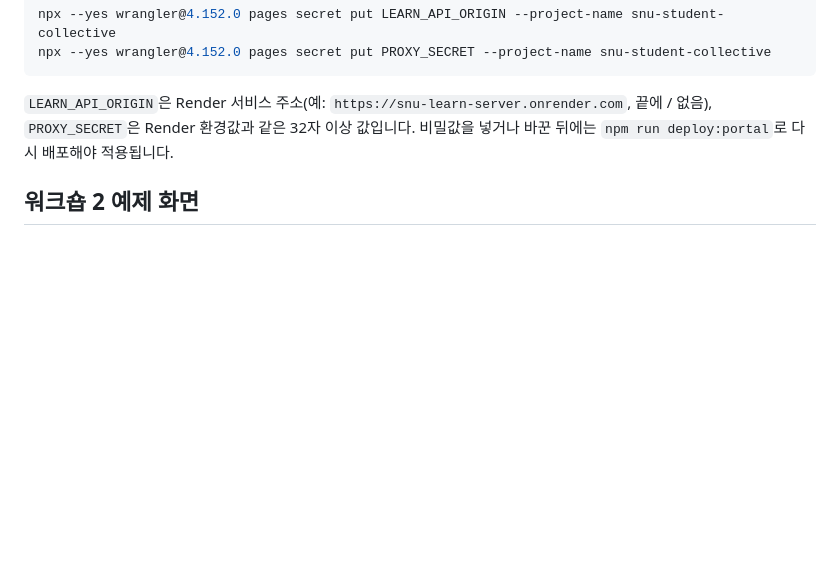
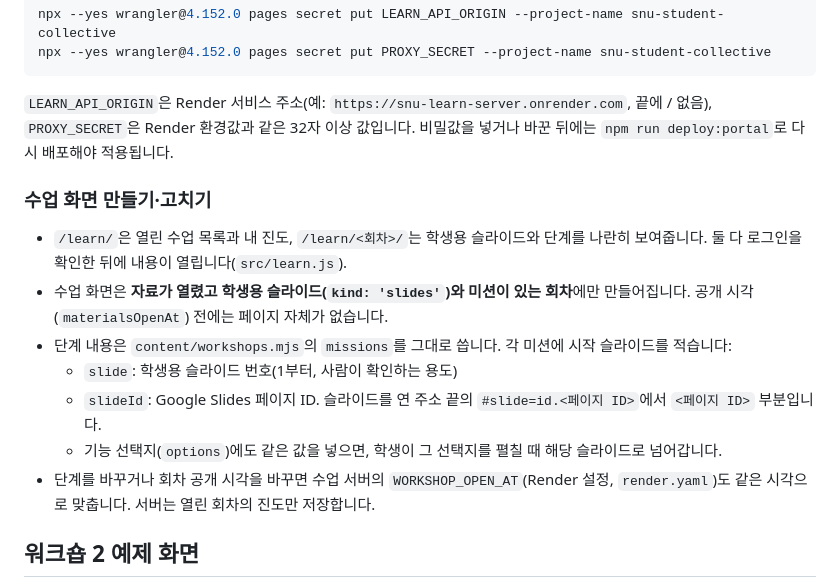
Before and after one commit to aeron1120/openAI_WS, a Markdown page: portal/README.md, the part around the change. Drawn GitHub-style; blank space fills up the shorter version.

Commit message:
Document how lesson pages and slides are configured
Co-Authored-By: Claude Opus 5.5 <noreply@anthropic.com>

```diff
--- a/portal/README.md
+++ b/portal/README.md
@@ -154,6 +154,16 @@ npx --yes wrangler@4.152.0 pages secret put PROXY_SECRET --project-name snu-stud
 
 `LEARN_API_ORIGIN`은 Render 서비스 주소(예: `https://snu-learn-server.onrender.com`, 끝에 / 없음), `PROXY_SECRET`은 Render 환경값과 같은 32자 이상 값입니다. 비밀값을 넣거나 바꾼 뒤에는 `npm run deploy:portal`로 다시 배포해야 적용됩니다.
 
+### 수업 화면 만들기·고치기
+
+- `/learn/`은 열린 수업 목록과 내 진도, `/learn/<회차>/`는 학생용 슬라이드와 단계를 나란히 보여줍니다. 둘 다 로그인을 확인한 뒤에 내용이 열립니다(`src/learn.js`).
+- 수업 화면은 **자료가 열렸고 학생용 슬라이드(`kind: 'slides'`)와 미션이 있는 회차**에만 만들어집니다. 공개 시각(`materialsOpenAt`) 전에는 페이지 자체가 없습니다.
+- 단계 내용은 `content/workshops.mjs`의 `missions`를 그대로 씁니다. 각 미션에 시작 슬라이드를 적습니다:
+  - `slide`: 학생용 슬라이드 번호(1부터, 사람이 확인하는 용도)
+  - `slideId`: Google Slides 페이지 ID. 슬라이드를 연 주소 끝의 `#slide=id.<페이지 ID>`에서 `<페이지 ID>` 부분입니다.
+  - 기능 선택지(`options`)에도 같은 값을 넣으면, 학생이 그 선택지를 펼칠 때 해당 슬라이드로 넘어갑니다.
+- 단계를 바꾸거나 회차 공개 시각을 바꾸면 수업 서버의 `WORKSHOP_OPEN_AT`(Render 설정, `render.yaml`)도 같은 시각으로 맞춥니다. 서버는 열린 회차의 진도만 저장합니다.
+
 ## 워크숍 2 예제 화면
 
 자료가 열린 시점의 페이지 묶음에만 `../workshop2/starter`와 `../workshop2/complete`의 `index.html`·`app.js`·`styles.css`를 `/examples/workshop2/`로 복사합니다(Workshop 2는 2026-11-02 18:00부터). 기존 Workshop 2 공개 Worker(`openai-ws`)는 2026-10-27 확인 시 삭제된 상태여서, 포털이 이 예제의 공개 위치를 맡습니다.
```
